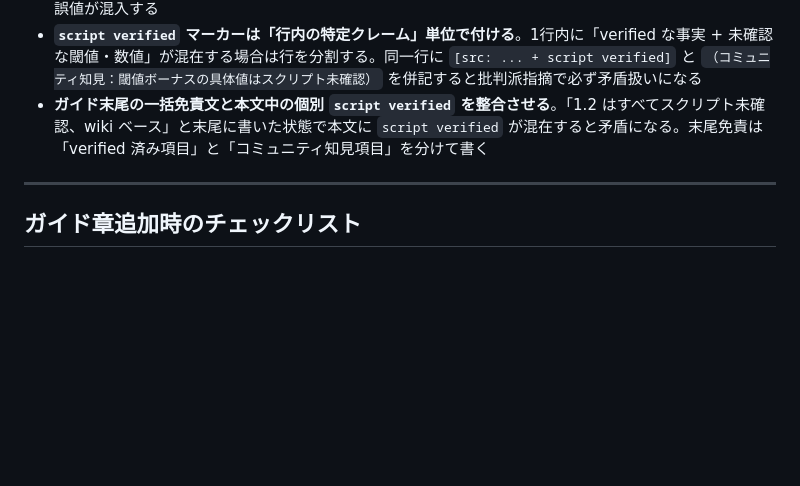
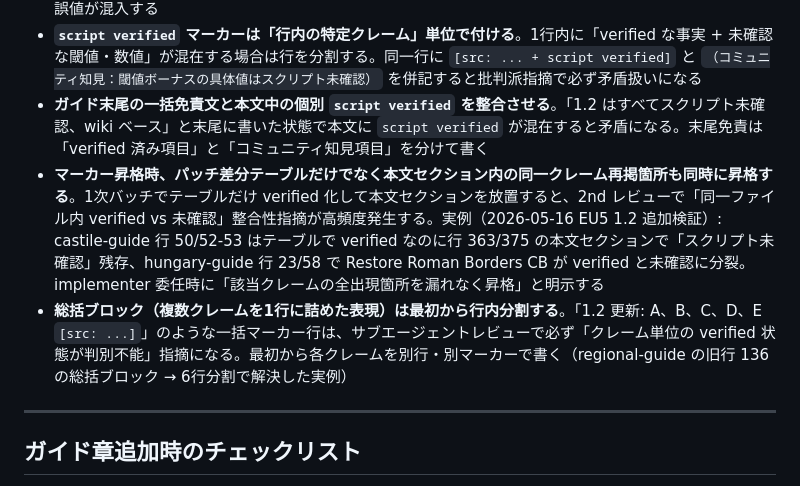
Before and after one commit to ramdamain-commits/paradox-game-guides, a Markdown page: CLAUDE.md, the part around the change. GitHub-like rendering; blank space fills up the shorter version.

Commit message:
CLAUDE.md: マーカー運用ルール 2件追記（2nd レビュー学び）
- テーブルと本文セクションの同時マーカー昇格（同一クレーム再掲箇所の verified 漏れ防止）
- 総括ブロック（複数クレーム1行詰め）は最初から行内分割

実例: 2026-05-16 EU5 1.2 追加検証セッション

🤖 Generated with [Claude Code](https://claude.com/claude-code)

Co-Authored-By: Claude <noreply@anthropic.com>

```diff
--- a/CLAUDE.md
+++ b/CLAUDE.md
@@ -254,6 +254,8 @@ Steam デフォルト: C:\Program Files (x86)\Steam\steamapps\common\
 - **wiki 由来の数値は最低でも 1 つはスクリプト検証して整合性をチェックする**。実例（2026-05-10、EU5 1.2 検証）: wiki ベースで「Light Cavalry 移動速度 7.00」と記載していたが、`unit_categories/02_army_light_cavalry.txt` の実値は `movement_speed = 3.0`。wiki だけを信じると誤値が混入する
 - **`script verified` マーカーは「行内の特定クレーム」単位で付ける**。1行内に「verified な事実 + 未確認な閾値・数値」が混在する場合は行を分割する。同一行に `[src: ... + script verified]` と `（コミュニティ知見：閾値ボーナスの具体値はスクリプト未確認）` を併記すると批判派指摘で必ず矛盾扱いになる
 - **ガイド末尾の一括免責文と本文中の個別 `script verified` を整合させる**。「1.2 はすべてスクリプト未確認、wiki ベース」と末尾に書いた状態で本文に `script verified` が混在すると矛盾になる。末尾免責は「verified 済み項目」と「コミュニティ知見項目」を分けて書く
+- **マーカー昇格時、パッチ差分テーブルだけでなく本文セクション内の同一クレーム再掲箇所も同時に昇格する**。1次バッチでテーブルだけ verified 化して本文セクションを放置すると、2nd レビューで「同一ファイル内 verified vs 未確認」整合性指摘が高頻度発生する。実例（2026-05-16 EU5 1.2 追加検証）: castile-guide 行 50/52-53 はテーブルで verified なのに行 363/375 の本文セクションで「スクリプト未確認」残存、hungary-guide 行 23/58 で Restore Roman Borders CB が verified と未確認に分裂。implementer 委任時に「該当クレームの全出現箇所を漏れなく昇格」と明示する
+- **総括ブロック（複数クレームを1行に詰めた表現）は最初から行内分割する**。「1.2 更新: A、B、C、D、E `[src: ...]`」のような一括マーカー行は、サブエージェントレビューで必ず「クレーム単位の verified 状態が判別不能」指摘になる。最初から各クレームを別行・別マーカーで書く（regional-guide の旧行 136 の総括ブロック → 6行分割で解決した実例）
 
 ---
 
```
